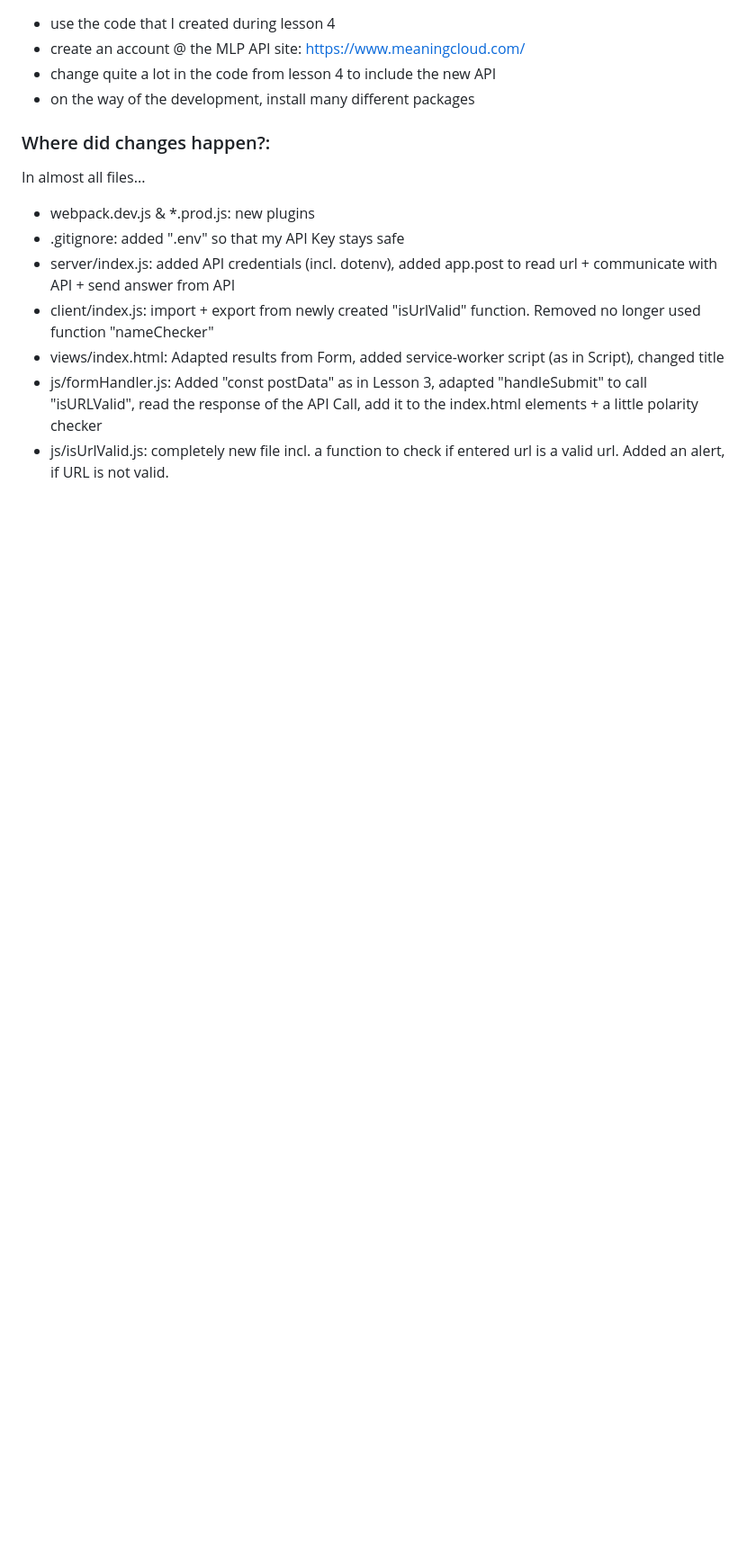
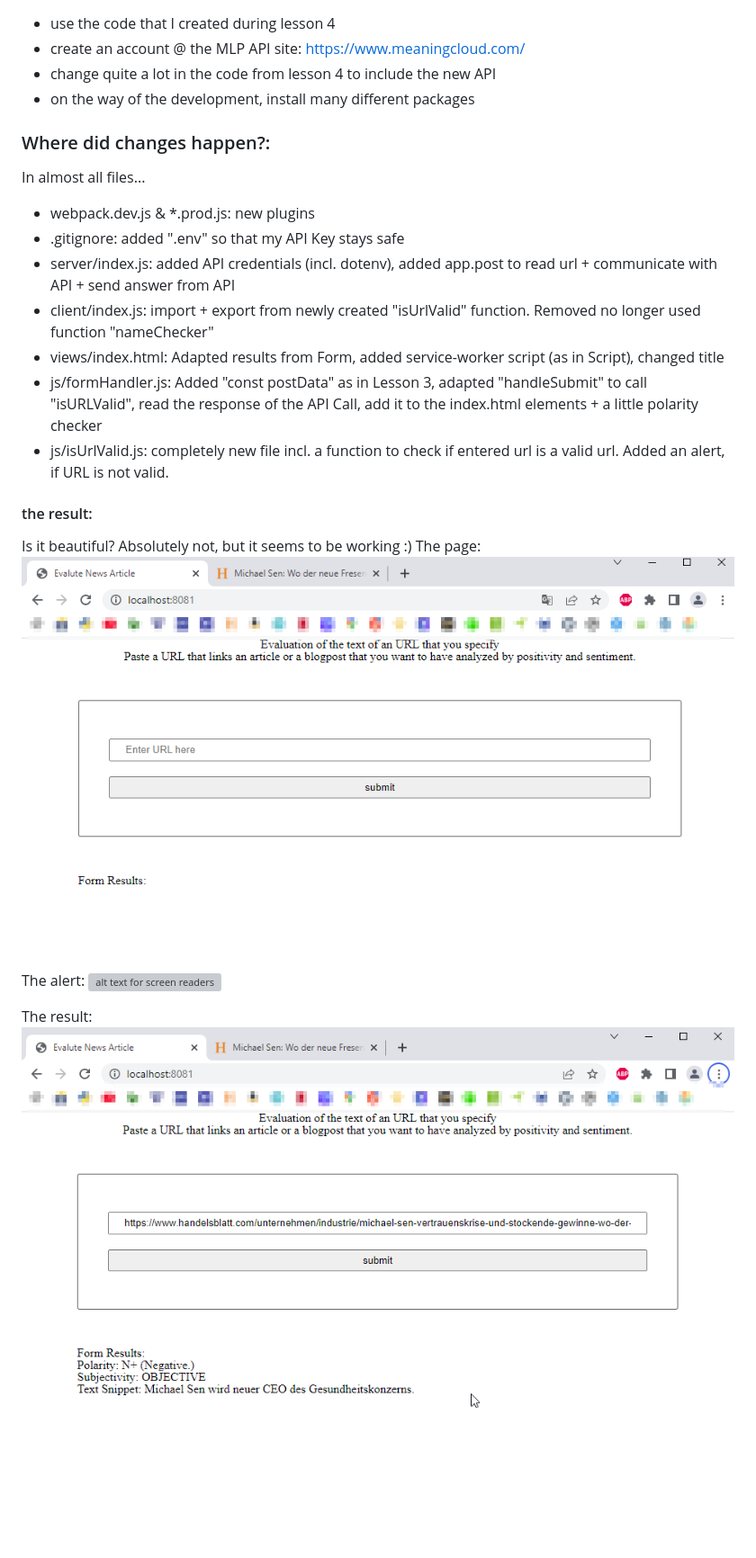
Before and after one commit to Tschowanniy/Evaluate-News-Article, a Markdown page: README.md, the part around the change. Shown: that part at 90% size. Drawn GitHub-style; pictures changed too: assets/Page.png (added), assets/result.png (added); blank space fills up the shorter version; grey boxes are pictures that could not be loaded.

```diff
--- a/README.md
+++ b/README.md
@@ -23,3 +23,15 @@ In almost all files...
 - views/index.html: Adapted results from Form, added service-worker script (as in Script), changed title
 - js/formHandler.js: Added "const postData" as in Lesson 3, adapted "handleSubmit" to call "isURLValid", read the response of the API Call, add it to the index.html elements + a little polarity checker
 - js/isUrlValid.js: completely new file incl. a function to check if entered url is a valid url. Added an alert, if URL is not valid.
+
+#### the result:
+
+Is it beautiful? Absolutely not, but it seems to be working :)
+The page:
+![alt text for screen readers](./assets/Page.png "the final not so goodlooking result")
+
+The alert:
+![alt text for screen readers](./assets/alert.png "when you enter a not valid URL")
+
+The result:
+![alt text for screen readers](./assets/result.png "the final not so goodlooking result")
```
Also changed, not shown: assets/Alert.png (added), 2 other files.
